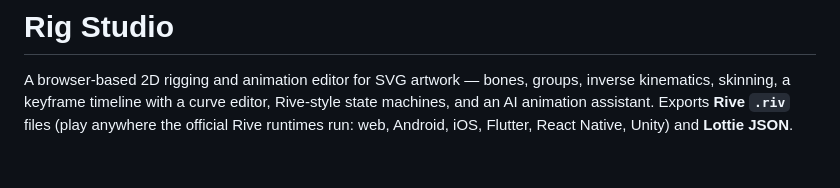
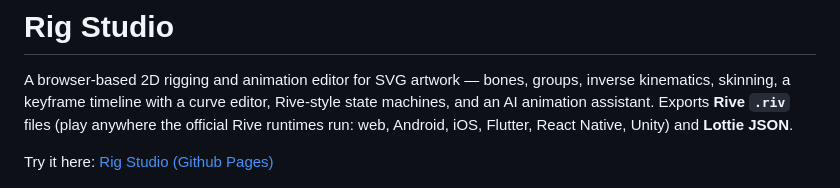
Before and after one commit to sladewasinger/RigStudio, a Markdown page: README.md, the part around the change. GitHub-like rendering; blank space fills up the shorter version.

Commit message:
Added link to readme

```diff
--- a/README.md
+++ b/README.md
@@ -5,6 +5,9 @@ inverse kinematics, skinning, a keyframe timeline with a curve editor, Rive-styl
 state machines, and an AI animation assistant. Exports **Rive `.riv`** files (play
 anywhere the official Rive runtimes run: web, Android, iOS, Flutter, React Native,
 Unity) and **Lottie JSON**.
+
+Try it here:
+[Rig Studio (Github Pages)](https://sladewasinger.github.io/RigStudio/)
 
 ![Rig Studio screenshot](samples/rig_studio_screenshot.png)
 
```
